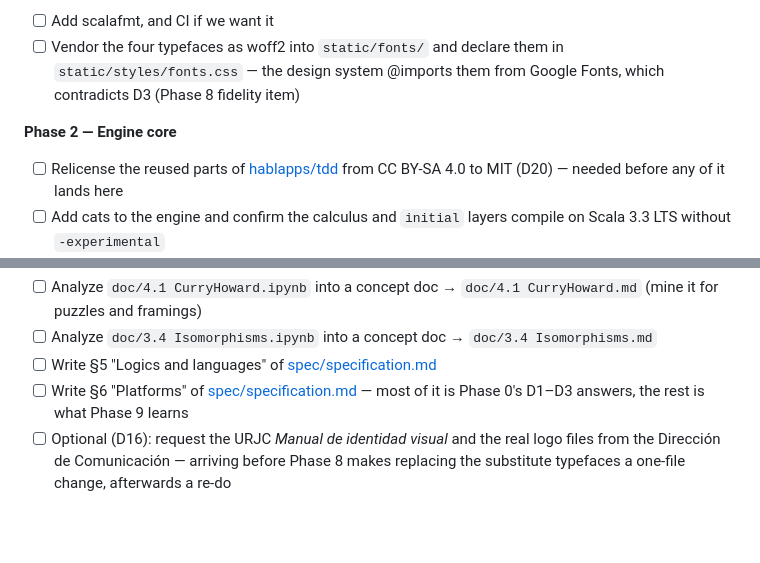
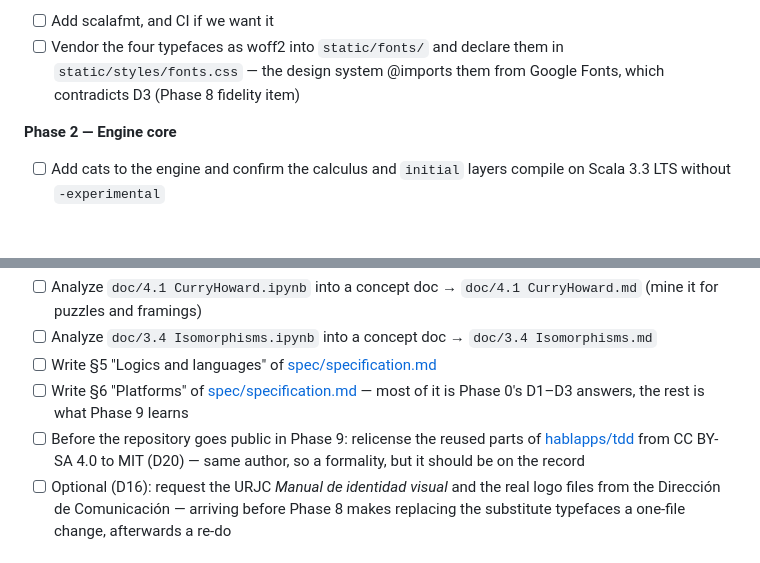
Before and after one commit to jserranohidalgo/curry-howard-game, a Markdown page: ToDo.md, 2 parts joined by grey strips. GitHub-like rendering; blank space fills up the shorter version.

```diff
--- a/ToDo.md
+++ b/ToDo.md
@@ -30,7 +30,6 @@ Active focus: **Phase 2 — Engine core**. Phase 1's build is up and verified; P
 
 **Phase 2 — Engine core**
 
-- [ ] Relicense the reused parts of [hablapps/tdd](https://github.com/hablapps/tdd/tree/lambdadays25) from CC BY-SA 4.0 to MIT (D20) — needed before any of it lands here
 - [ ] Add cats to the engine and confirm the calculus and `initial` layers compile on Scala 3.3 LTS without `-experimental`
 - [ ] Port `Sequent`, `Rule`, `Calculus`, `SearchSpace`, `Proof`, `SearchStrategy`, `Mu`, `Tree` as the engine skeleton
 - [ ] Instantiate `Form` and `Term` for the game: the ADT interpretation plus a Scala-source printer and a proposition printer
@@ -68,6 +67,7 @@ Active focus: **Phase 2 — Engine core**. Phase 1's build is up and verified; P
 - [ ] Analyze `doc/3.4 Isomorphisms.ipynb` into a concept doc → `doc/3.4 Isomorphisms.md`
 - [ ] Write §5 "Logics and languages" of [spec/specification.md](spec/specification.md)
 - [ ] Write §6 "Platforms" of [spec/specification.md](spec/specification.md) — most of it is Phase 0's D1–D3 answers, the rest is what Phase 9 learns
+- [ ] Before the repository goes public in Phase 9: relicense the reused parts of [hablapps/tdd](https://github.com/hablapps/tdd/tree/lambdadays25) from CC BY-SA 4.0 to MIT (D20) — same author, so a formality, but it should be on the record
 - [ ] Optional (D16): request the URJC *Manual de identidad visual* and the real logo files from the Dirección de Comunicación — arriving before Phase 8 makes replacing the substitute typefaces a one-file change, afterwards a re-do
 
 ## Done
```
Also changed, not shown: Roadmap.md (+2 -2 lines), doc/tdd-lambdadays25.md (+1 -1 lines).
